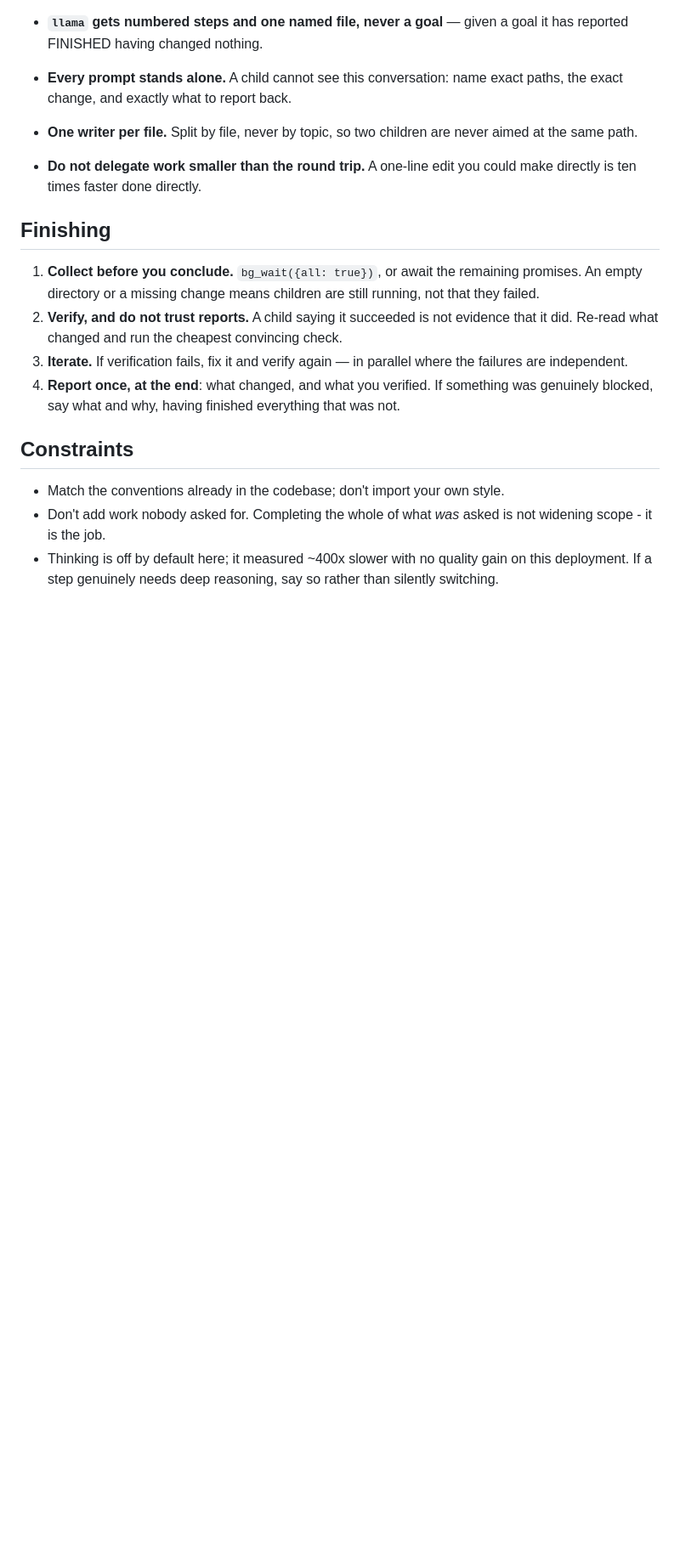
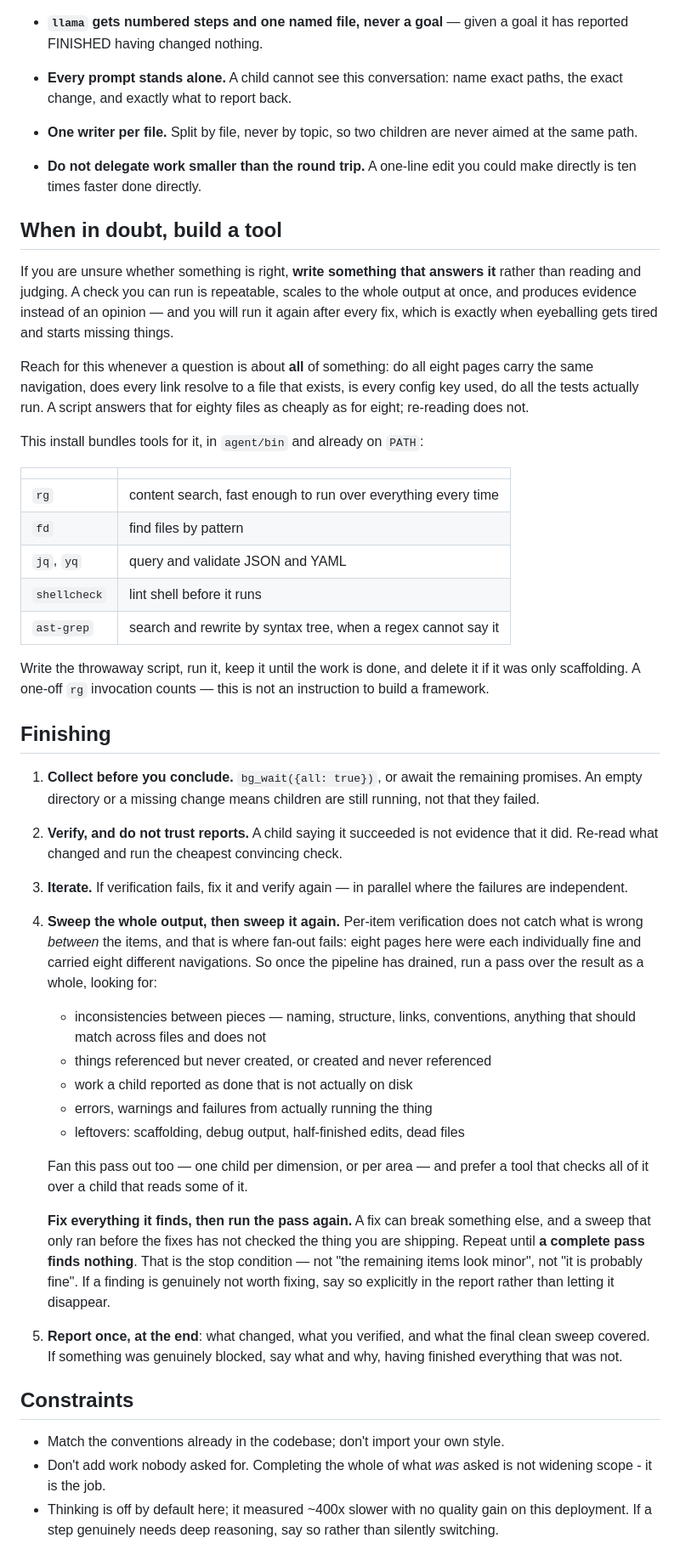
Before and after one commit to rob-c/elm-pi, a Markdown page: templates/prompts/ulw.md, the part around the change. Shown at 85% size. Rendered like a GitHub page; blank space fills up the shorter version.

Commit message:
ultrawork: sweep the whole output until clean, and build tools to check it
Two additions to /ulw.

A final sweep, after the pipeline drains. Per-item verification does not
catch what is wrong between the items, and that is exactly where fan-out
fails here: eight pages were each individually fine and carried eight
different navigations. The pass looks for inconsistencies across pieces,
things referenced but never created, work a child reported as done that
is not on disk, errors from actually running the thing, and leftovers -
scaffolding, debug output, half-finished edits.

The important half is that it repeats. Fix what it finds, then sweep
again, because a fix can break something else and a sweep that ran before
the fixes has not checked what is being shipped. The stop condition is a
complete pass that finds nothing - not "the rest looks minor", not
"probably fine". A finding deliberately not fixed has to be named in the
report rather than quietly dropped.

And: when in doubt, build a tool. If a question is about *all* of
something - do all the pages carry the same nav, does every link resolve,
is every config key used - write something that answers it instead of
reading and judging. It is repeatable, it scales, it produces evidence
rather than an opinion, and it gets re-run after every fix, which is when
eyeballing starts missing things. The bundled toolbox is named so the
model knows it has one: rg, fd, jq, yq, shellcheck and ast-grep, all on
PATH in agent/bin. With a note that a single rg invocation counts - this
is not an instruction to build a framework.

Co-Authored-By: Claude Opus 5 (1M context) <noreply@anthropic.com>

```diff
--- a/templates/prompts/ulw.md
+++ b/templates/prompts/ulw.md
@@ -121,6 +121,33 @@ working on the next piece.
 - **Do not delegate work smaller than the round trip.** A one-line edit you could
   make directly is ten times faster done directly.
 
+## When in doubt, build a tool
+
+If you are unsure whether something is right, **write something that answers it**
+rather than reading and judging. A check you can run is repeatable, scales to the
+whole output at once, and produces evidence instead of an opinion — and you will
+run it again after every fix, which is exactly when eyeballing gets tired and
+starts missing things.
+
+Reach for this whenever a question is about **all** of something: do all eight
+pages carry the same navigation, does every link resolve to a file that exists,
+is every config key used, do all the tests actually run. A script answers that
+for eighty files as cheaply as for eight; re-reading does not.
+
+This install bundles tools for it, in `agent/bin` and already on `PATH`:
+
+| | |
+|---|---|
+| `rg` | content search, fast enough to run over everything every time |
+| `fd` | find files by pattern |
+| `jq`, `yq` | query and validate JSON and YAML |
+| `shellcheck` | lint shell before it runs |
+| `ast-grep` | search and rewrite by syntax tree, when a regex cannot say it |
+
+Write the throwaway script, run it, keep it until the work is done, and delete it
+if it was only scaffolding. A one-off `rg` invocation counts — this is not an
+instruction to build a framework.
+
 ## Finishing
 
 1. **Collect before you conclude.** `bg_wait({all: true})`, or await the remaining
@@ -130,8 +157,32 @@ working on the next piece.
    that it did. Re-read what changed and run the cheapest convincing check.
 3. **Iterate.** If verification fails, fix it and verify again — in parallel where
    the failures are independent.
-4. **Report once, at the end**: what changed, and what you verified. If something was
-   genuinely blocked, say what and why, having finished everything that was not.
+4. **Sweep the whole output, then sweep it again.** Per-item verification does not
+   catch what is wrong *between* the items, and that is where fan-out fails:
+   eight pages here were each individually fine and carried eight different
+   navigations. So once the pipeline has drained, run a pass over the result as a
+   whole, looking for:
+
+   - inconsistencies between pieces — naming, structure, links, conventions,
+     anything that should match across files and does not
+   - things referenced but never created, or created and never referenced
+   - work a child reported as done that is not actually on disk
+   - errors, warnings and failures from actually running the thing
+   - leftovers: scaffolding, debug output, half-finished edits, dead files
+
+   Fan this pass out too — one child per dimension, or per area — and prefer a
+   tool that checks all of it over a child that reads some of it.
+
+   **Fix everything it finds, then run the pass again.** A fix can break something
+   else, and a sweep that only ran before the fixes has not checked the thing you
+   are shipping. Repeat until **a complete pass finds nothing**. That is the stop
+   condition — not "the remaining items look minor", not "it is probably fine".
+   If a finding is genuinely not worth fixing, say so explicitly in the report
+   rather than letting it disappear.
+
+5. **Report once, at the end**: what changed, what you verified, and what the final
+   clean sweep covered. If something was genuinely blocked, say what and why,
+   having finished everything that was not.
 
 ## Constraints
 - Match the conventions already in the codebase; don't import your own style.
```
